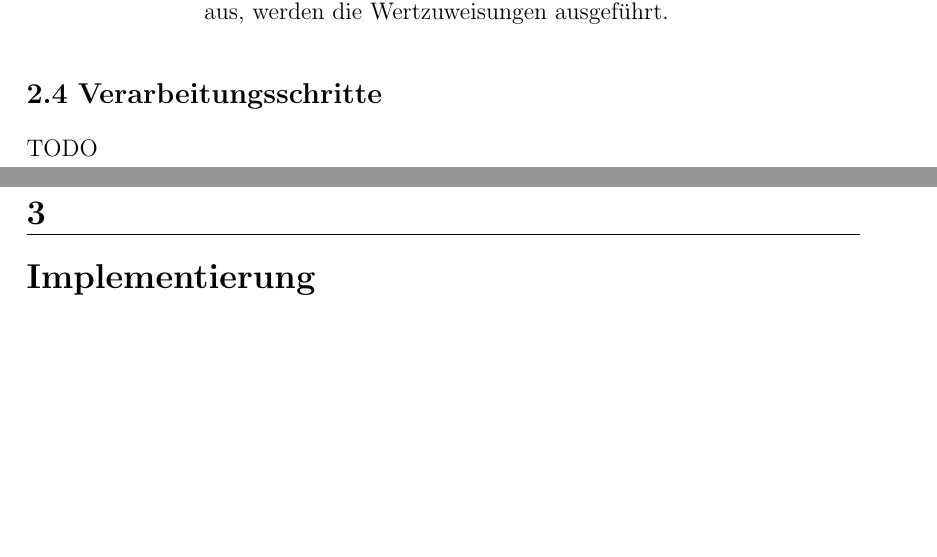
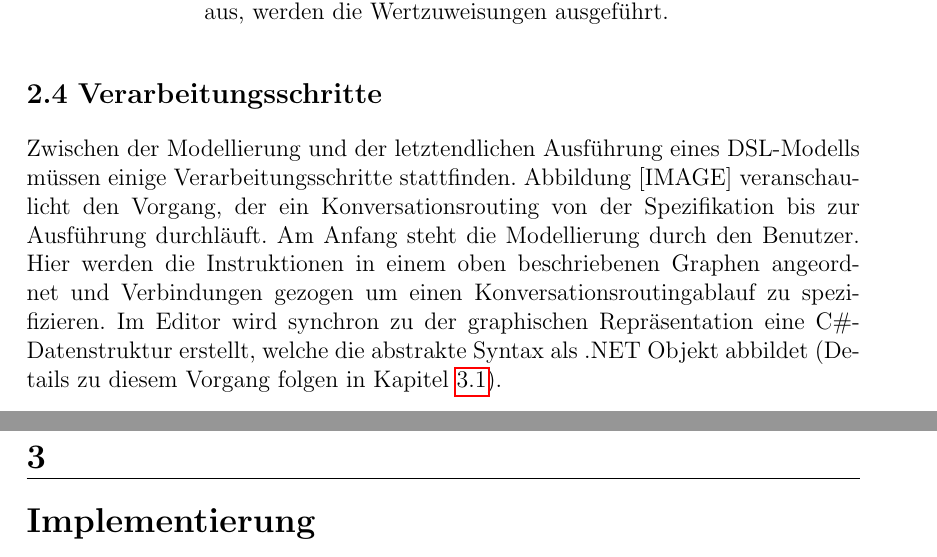
Before and after one commit to Hirnschwamm/MasterarbeitLatex, a LaTeX thesis (vorlage.tex, which reads chapters/Entwurf.tex): two parts of pages 19 and 20 of 23, joined at a grey line, cut so that both start at the same text, the shorter picture padded with empty space. Compiled offline with pdfLaTeX.

Commit message:
Begun section 2.4

```diff
--- a/chapters/Entwurf.tex
+++ b/chapters/Entwurf.tex
@@ -136,4 +136,4 @@ Zusätzlich zu Variablen kann der Benutzer eigene Funktionen deklarieren, welche
 \end{labeling}
 
 \section{Verarbeitungsschritte}
-TODO
+Zwischen der Modellierung und der letztendlichen Ausführung eines DSL-Modells müssen einige Verarbeitungsschritte stattfinden. Abbildung [IMAGE] veranschaulicht den Vorgang, der ein Konversationsrouting von der Spezifikation bis zur Ausführung durchläuft. Am Anfang steht die Modellierung durch den Benutzer. Hier werden die Instruktionen in einem oben beschriebenen Graphen angeordnet und Verbindungen gezogen um einen Konversationsroutingablauf zu spezifizieren. Im Editor wird synchron zu der graphischen Repräsentation eine C\#-Datenstruktur erstellt, welche die abstrakte Syntax als .NET Objekt abbildet (Details zu diesem Vorgang folgen in Kapitel \ref{sec:Editor}).
```
Also changed, not shown: chapters/Implementierung.tex (+1 -0 lines).
